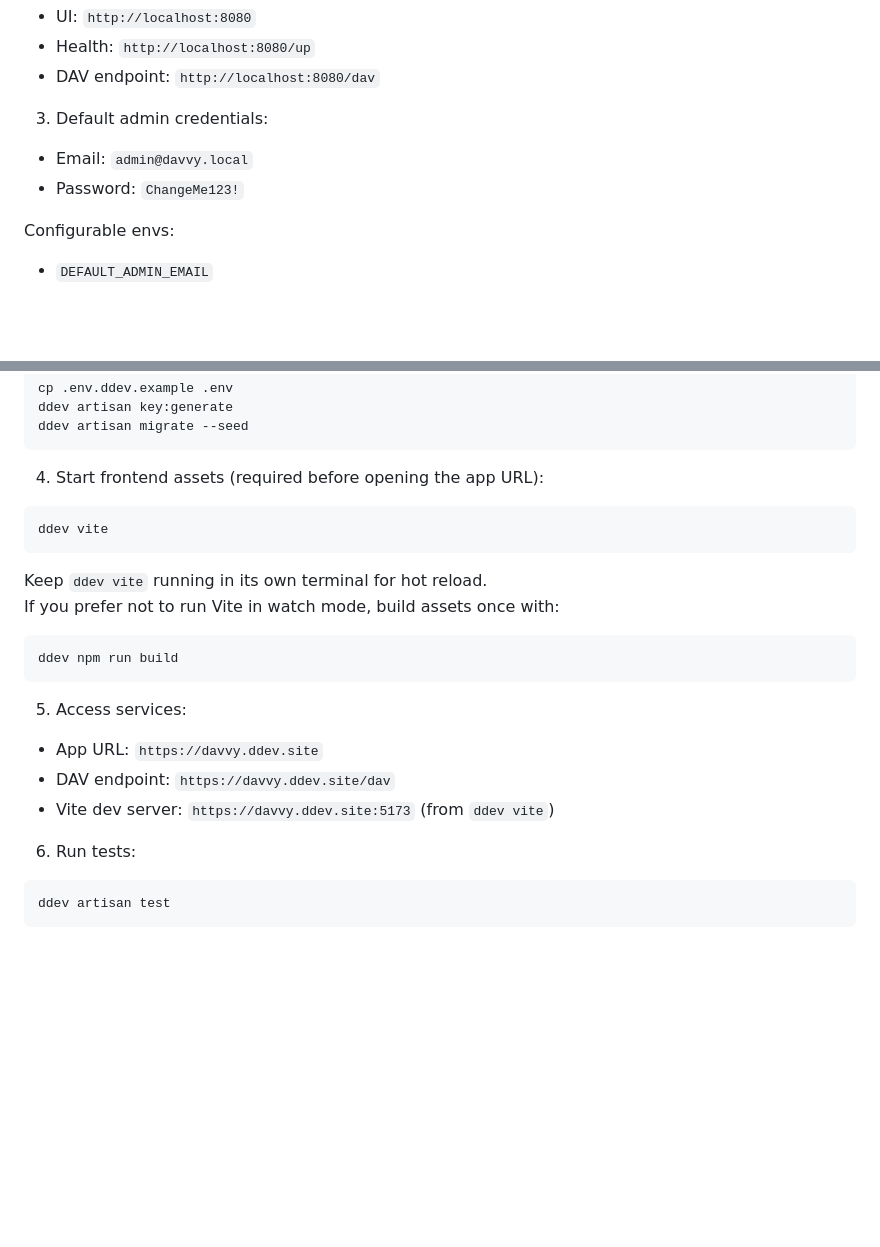
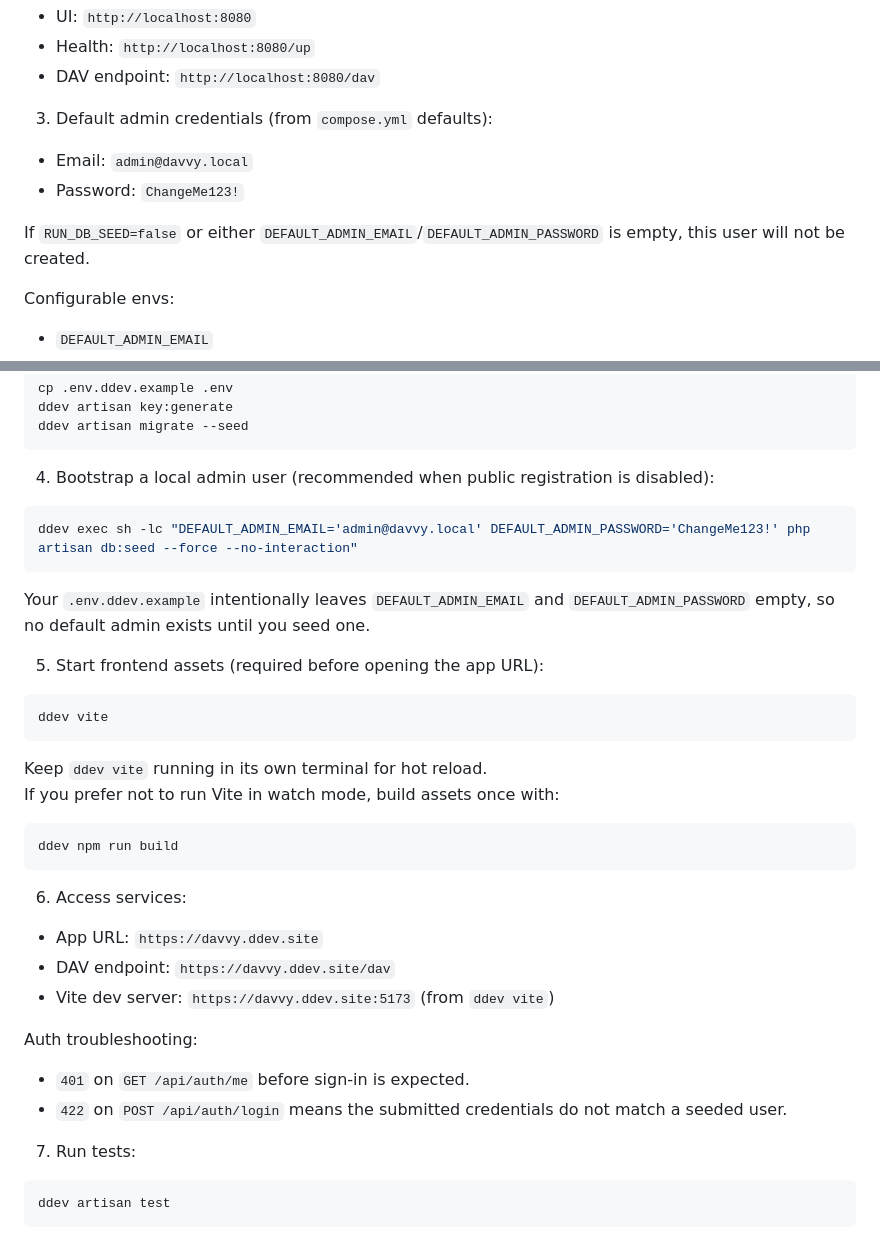
Before and after one commit to kaffolder7/davvy, a Markdown page: README.md, 2 parts joined by grey strips. Rendered like a GitHub page; blank space fills up the shorter version.

Commit message:
docs: clarify admin seeding steps for local dev
Update README to clarify steps for setting up default admin
credentials during local development using DDEV. Emphasize
the need to seed a local admin user manually when public
registration is disabled. Also, specify that `.env.ddev.example`
leaves admin details empty until seeded. These changes help
ensure developers can access the admin interface during
development.

````diff
--- a/README.md
+++ b/README.md
@@ -45,10 +45,12 @@ docker compose up --build
 - Health: `http://localhost:8080/up`
 - DAV endpoint: `http://localhost:8080/dav`
 
-3. Default admin credentials:
+3. Default admin credentials (from `compose.yml` defaults):
 
 - Email: `admin@davvy.local`
 - Password: `ChangeMe123!`
+
+If `RUN_DB_SEED=false` or either `DEFAULT_ADMIN_EMAIL`/`DEFAULT_ADMIN_PASSWORD` is empty, this user will not be created.
 
 Configurable envs:
 - `DEFAULT_ADMIN_EMAIL`
@@ -85,7 +87,15 @@ ddev artisan key:generate
 ddev artisan migrate --seed
 ```
 
-4. Start frontend assets (required before opening the app URL):
+4. Bootstrap a local admin user (recommended when public registration is disabled):
+
+```bash
+ddev exec sh -lc "DEFAULT_ADMIN_EMAIL='admin@davvy.local' DEFAULT_ADMIN_PASSWORD='ChangeMe123!' php artisan db:seed --force --no-interaction"
+```
+
+Your `.env.ddev.example` intentionally leaves `DEFAULT_ADMIN_EMAIL` and `DEFAULT_ADMIN_PASSWORD` empty, so no default admin exists until you seed one.
+
+5. Start frontend assets (required before opening the app URL):
 
 ```bash
 ddev vite
@@ -98,12 +108,16 @@ If you prefer not to run Vite in watch mode, build assets once with:
 ddev npm run build
 ```
 
-5. Access services:
+6. Access services:
 - App URL: `https://davvy.ddev.site`
 - DAV endpoint: `https://davvy.ddev.site/dav`
 - Vite dev server: `https://davvy.ddev.site:5173` (from `ddev vite`)
 
-6. Run tests:
+Auth troubleshooting:
+- `401` on `GET /api/auth/me` before sign-in is expected.
+- `422` on `POST /api/auth/login` means the submitted credentials do not match a seeded user.
+
+7. Run tests:
 
 ```bash
 ddev artisan test
````
